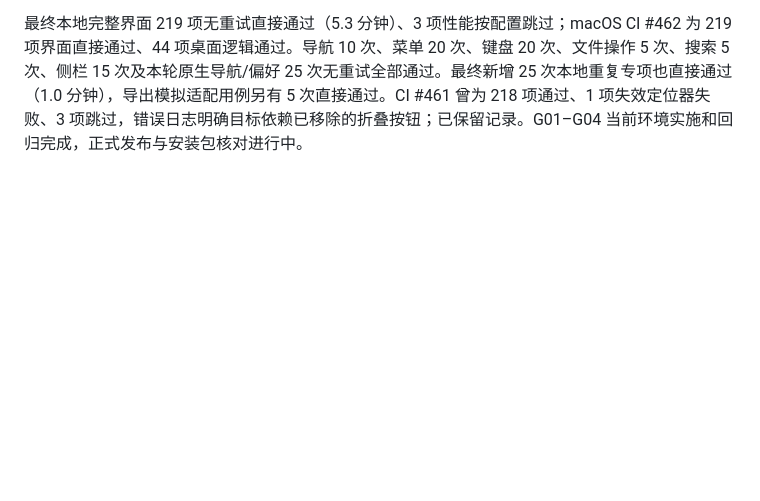
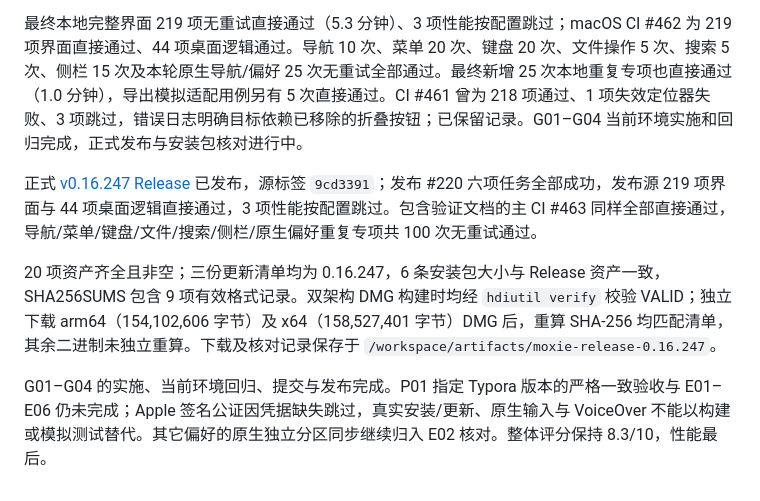
Before and after one commit to jincaiw/moxie, a Markdown page: docs/typora-current-plan.md, the part around one of its changes. GitHub-like rendering; blank space fills up the shorter version.

```diff
--- a/docs/typora-current-plan.md
+++ b/docs/typora-current-plan.md
@@ -201,3 +201,9 @@ B01–B08 的实施、当前环境回归、提交与发布完成。P01 与 E01
 首轮完整本地与 macOS CI #460 均为 218 项通过、1 项桌面 Pandoc 桥接模拟失败、3 项性能按配置跳过；模拟协议修正后该用例连续 5 次无重试通过。新增折叠按钮场景的定位器依赖被移除的按钮，5 次因此无法找到标题；已先记录完整标题再按名称定位，保持平铺后标题焦点要求，单次专项通过。接下来对最终测试与实现重跑重复专项及完整回归，不将这些首次失败隐藏。
 
 最终本地完整界面 219 项无重试直接通过（5.3 分钟）、3 项性能按配置跳过；macOS CI #462 为 219 项界面直接通过、44 项桌面逻辑通过。导航 10 次、菜单 20 次、键盘 20 次、文件操作 5 次、搜索 5 次、侧栏 15 次及本轮原生导航/偏好 25 次无重试全部通过。最终新增 25 次本地重复专项也直接通过（1.0 分钟），导出模拟适配用例另有 5 次直接通过。CI #461 曾为 218 项通过、1 项失效定位器失败、3 项跳过，错误日志明确目标依赖已移除的折叠按钮；已保留记录。G01–G04 当前环境实施和回归完成，正式发布与安装包核对进行中。
+
+正式 [v0.16.247 Release](https://github.com/jincaiw/moxie/releases/tag/v0.16.247) 已发布，源标签 `9cd3391`；发布 #220 六项任务全部成功，发布源 219 项界面与 44 项桌面逻辑直接通过，3 项性能按配置跳过。包含验证文档的主 CI #463 同样全部直接通过，导航/菜单/键盘/文件/搜索/侧栏/原生偏好重复专项共 100 次无重试通过。
+
+20 项资产齐全且非空；三份更新清单均为 0.16.247，6 条安装包大小与 Release 资产一致，SHA256SUMS 包含 9 项有效格式记录。双架构 DMG 构建时均经 `hdiutil verify` 校验 VALID；独立下载 arm64（154,102,606 字节）及 x64（158,527,401 字节）DMG 后，重算 SHA-256 均匹配清单，其余二进制未独立重算。下载及核对记录保存于 `/workspace/artifacts/moxie-release-0.16.247`。
+
+G01–G04 的实施、当前环境回归、提交与发布完成。P01 指定 Typora 版本的严格一致验收与 E01–E06 仍未完成；Apple 签名公证因凭据缺失跳过，真实安装/更新、原生输入与 VoiceOver 不能以构建或模拟测试替代。其它偏好的原生独立分区同步继续归入 E02 核对。整体评分保持 8.3/10，性能最后。
```
Also changed, not shown: other parts of docs/typora-current-plan.md (+15 -15 lines), docs/typora-sidebar-parity.md (+7 -1 lines), docs/ui-ux-audit-2026-10-10.md (+6 -0 lines).
